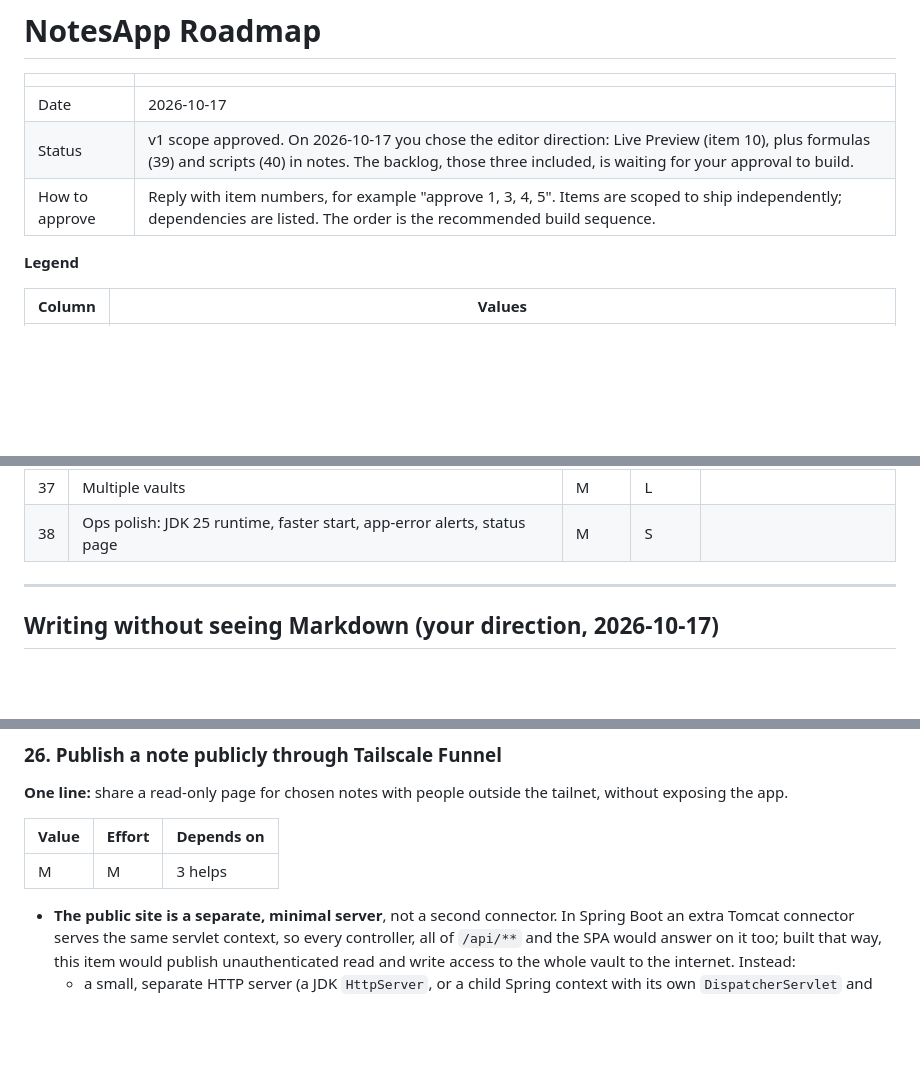
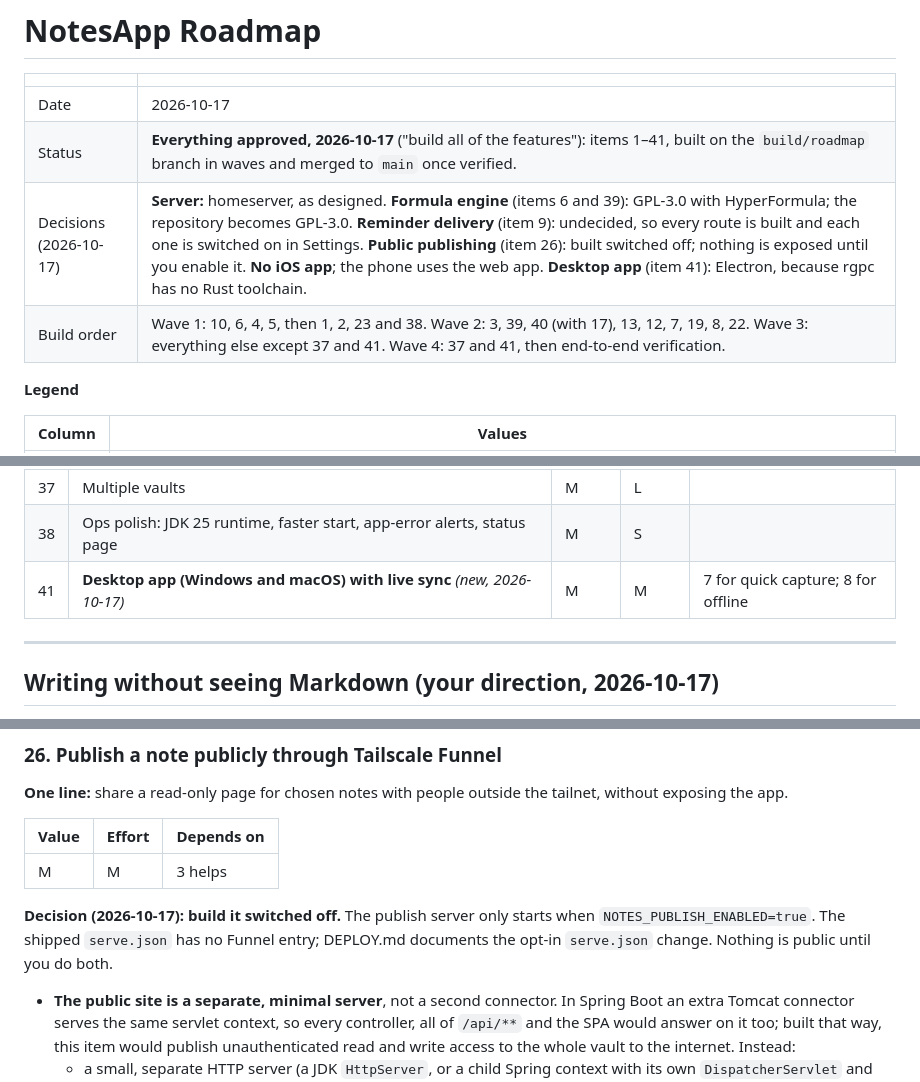
Before and after one commit to rjgehan/notesapp, a Markdown page: docs/ROADMAP.md, 3 parts joined by grey strips. GitHub-like rendering; blank space fills up the shorter version.

```diff
--- a/docs/ROADMAP.md
+++ b/docs/ROADMAP.md
@@ -3,8 +3,9 @@
 | | |
 |---|---|
 | Date | 2026-10-17 |
-| Status | v1 scope approved. On 2026-10-17 you chose the editor direction: Live Preview (item 10), plus formulas (39) and scripts (40) in notes. The backlog, those three included, is waiting for your approval to build. |
-| How to approve | Reply with item numbers, for example "approve 1, 3, 4, 5". Items are scoped to ship independently; dependencies are listed. The order is the recommended build sequence. |
+| Status | **Everything approved, 2026-10-17** ("build all of the features"): items 1–41, built on the `build/roadmap` branch in waves and merged to `main` once verified. |
+| Decisions (2026-10-17) | **Server:** homeserver, as designed. **Formula engine** (items 6 and 39): GPL-3.0 with HyperFormula; the repository becomes GPL-3.0. **Reminder delivery** (item 9): undecided, so every route is built and each one is switched on in Settings. **Public publishing** (item 26): built switched off; nothing is exposed until you enable it. **No iOS app**; the phone uses the web app. **Desktop app** (item 41): Electron, because rgpc has no Rust toolchain. |
+| Build order | Wave 1: 10, 6, 4, 5, then 1, 2, 23 and 38. Wave 2: 3, 39, 40 (with 17), 13, 12, 7, 19, 8, 22. Wave 3: everything else except 37 and 41. Wave 4: 37 and 41, then end-to-end verification. |
 
 **Legend**
 
@@ -88,6 +89,7 @@ DESIGN.md has the details.
 | 36 | Vim mode | L | S | |
 | 37 | Multiple vaults | M | L | |
 | 38 | Ops polish: JDK 25 runtime, faster start, app-error alerts, status page | M | S | |
+| 41 | **Desktop app (Windows and macOS) with live sync** *(new, 2026-10-17)* | M | M | 7 for quick capture; 8 for offline |
 
 ---
 
@@ -749,6 +757,8 @@ Plugs into the view registry. `.canvas` is already a text kind.
 |---|---|---|
 | M | M | 3 helps |
 
+**Decision (2026-10-17): build it switched off.** The publish server only starts when `NOTES_PUBLISH_ENABLED=true`. The shipped `serve.json` has no Funnel entry; DEPLOY.md documents the opt-in `serve.json` change. Nothing is public until you do both.
+
 - **The public site is a separate, minimal server**, not a second connector. In Spring Boot an extra Tomcat connector serves the same servlet context, so every controller, all of `/api/**` and the SPA would answer on it too; built that way, this item would publish unauthenticated read and write access to the whole vault to the internet. Instead:
   - a small, separate HTTP server (a JDK `HttpServer`, or a child Spring context with its own `DispatcherServlet` and only the publish controller) binds `127.0.0.1:8081` and serves only `GET`/`HEAD` on `/p/<slug>` and its static assets, with 404 for everything else;
   - it serves **pre-rendered HTML snapshots** of the notes listed in `.notesapp/publish.json`, written when you publish, never live vault reads;
```
Also changed, not shown: other parts of docs/ROADMAP.md (+33 -1 lines).
